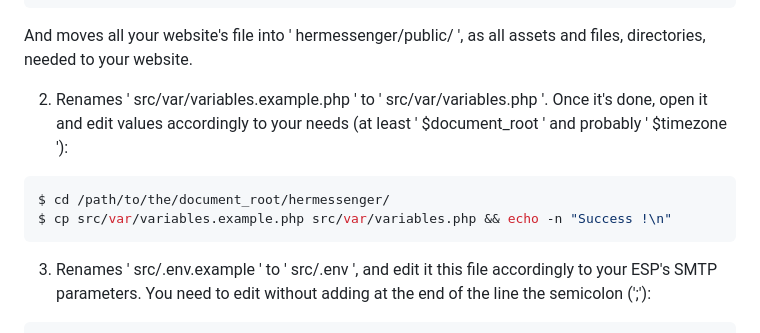
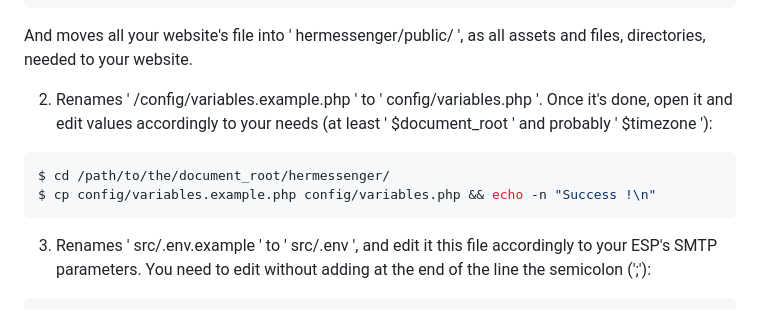
Before and after one commit to BarbeRousseLibre/hermessenger, a Markdown page: README.md, the part around one of its changes. Rendered like a GitHub page.

````diff
--- a/README.md
+++ b/README.md
@@ -291,11 +291,11 @@ $ git clone git@github.com:BarbeRousseLibre/hermessenger.git
 
 And moves all your website's file into ' hermessenger/public/ ', as all assets and files, directories, needed to your website.
 
-2. Renames ' src/var/variables.example.php ' to ' src/var/variables.php '. Once it's done, open it and edit values accordingly to your needs (at least ' $document_root ' and probably ' $timezone '):
+2. Renames ' /config/variables.example.php ' to ' config/variables.php '. Once it's done, open it and edit values accordingly to your needs (at least ' $document_root ' and probably ' $timezone '):
 
 ```bash
 $ cd /path/to/the/document_root/hermessenger/
-$ cp src/var/variables.example.php src/var/variables.php && echo -n "Success !\n"
+$ cp config/variables.example.php config/variables.php && echo -n "Success !\n"
 ```
 
 3. Renames ' src/.env.example ' to ' src/.env ', and edit it this file accordingly to your ESP's SMTP parameters. You need to edit without adding at the end of the line the semicolon (';'):
````
Also changed, not shown: other parts of README.md (+11 -11 lines).
